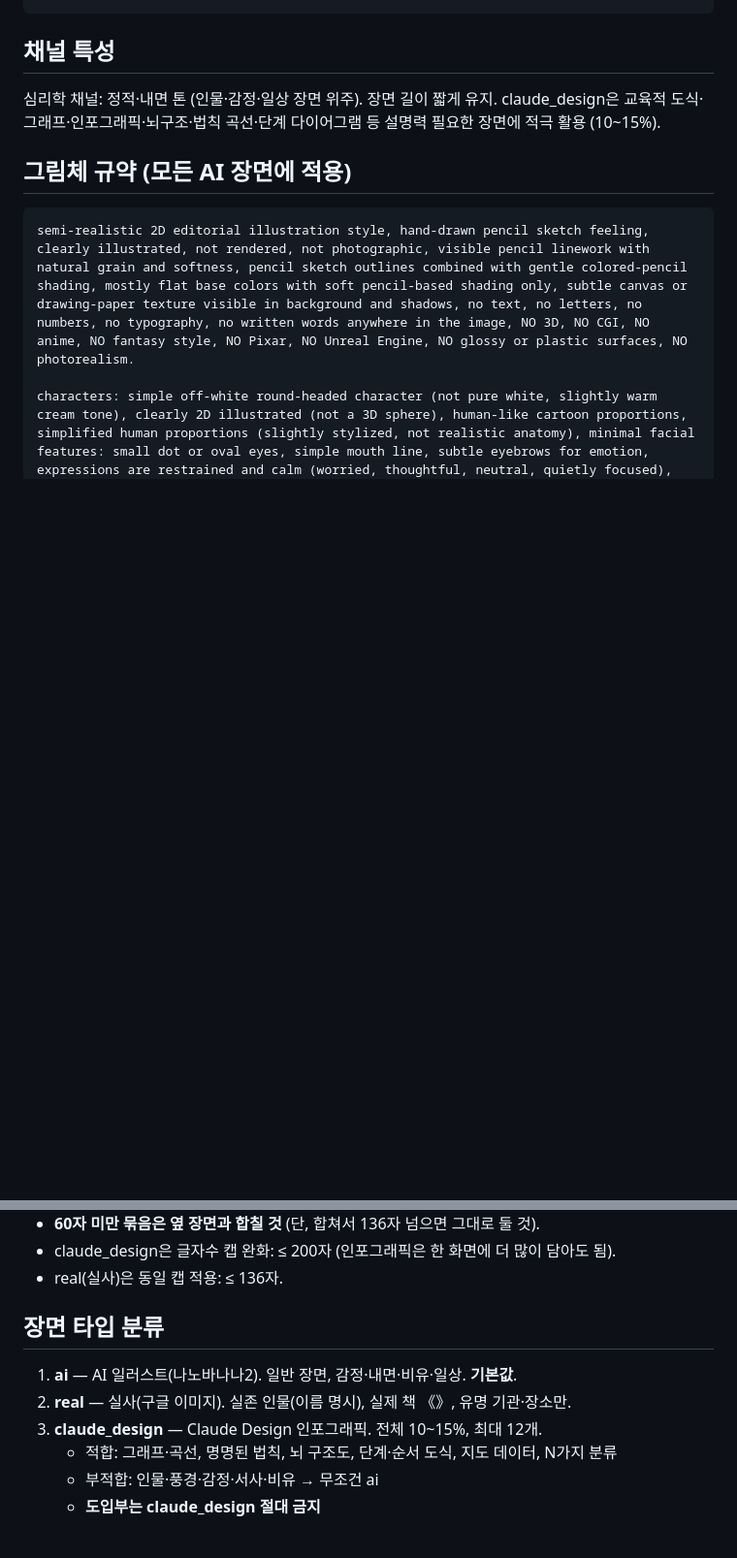
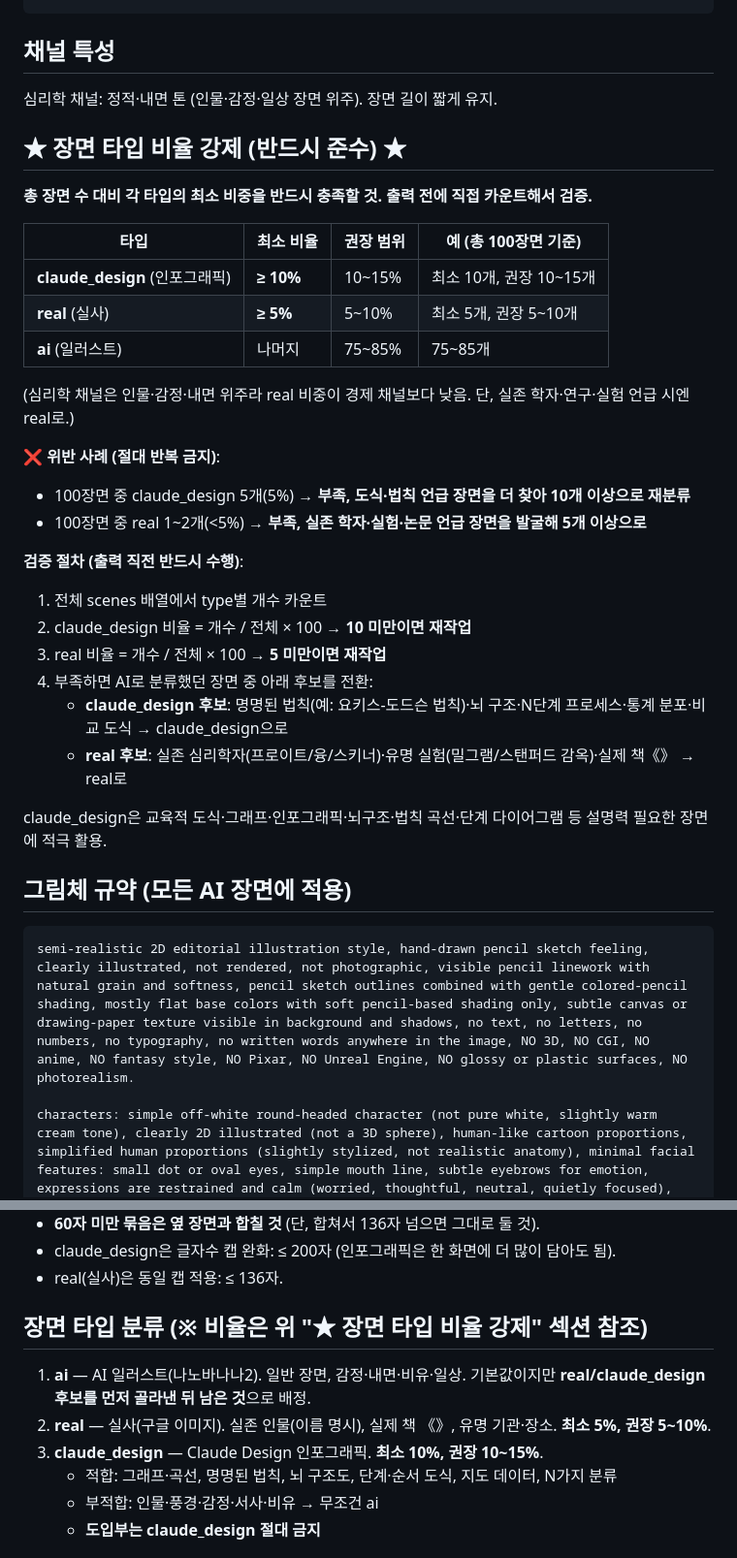
Before and after one commit to nanappooo135-coder/youtube-finder, a Markdown page: prompts/sellpot-claude-prompt-심리학.md, 2 parts joined by grey strips. Shown at 97% size. GitHub-like rendering; blank space fills up the shorter version.

````diff
--- a/prompts/sellpot-claude-prompt-심리학.md
+++ b/prompts/sellpot-claude-prompt-심리학.md
@@ -25,7 +25,31 @@
 
 ## 채널 특성
 심리학 채널: 정적·내면 톤 (인물·감정·일상 장면 위주). 장면 길이 짧게 유지.
-claude_design은 교육적 도식·그래프·인포그래픽·뇌구조·법칙 곡선·단계 다이어그램 등 설명력 필요한 장면에 적극 활용 (10~15%).
+
+## ★ 장면 타입 비율 강제 (반드시 준수) ★
+**총 장면 수 대비 각 타입의 최소 비중을 반드시 충족할 것. 출력 전에 직접 카운트해서 검증.**
+
+| 타입 | 최소 비율 | 권장 범위 | 예 (총 100장면 기준) |
+|---|---|---|---|
+| **claude_design** (인포그래픽) | **≥ 10%** | 10~15% | 최소 10개, 권장 10~15개 |
+| **real** (실사) | **≥ 5%** | 5~10% | 최소 5개, 권장 5~10개 |
+| **ai** (일러스트) | 나머지 | 75~85% | 75~85개 |
+
+(심리학 채널은 인물·감정·내면 위주라 real 비중이 경제 채널보다 낮음. 단, 실존 학자·연구·실험 언급 시엔 real로.)
+
+**❌ 위반 사례 (절대 반복 금지)**:
+- 100장면 중 claude_design 5개(5%) → **부족, 도식·법칙 언급 장면을 더 찾아 10개 이상으로 재분류**
+- 100장면 중 real 1~2개(<5%) → **부족, 실존 학자·실험·논문 언급 장면을 발굴해 5개 이상으로**
+
+**검증 절차 (출력 직전 반드시 수행)**:
+1. 전체 scenes 배열에서 type별 개수 카운트
+2. claude_design 비율 = 개수 / 전체 × 100 → **10 미만이면 재작업**
+3. real 비율 = 개수 / 전체 × 100 → **5 미만이면 재작업**
+4. 부족하면 AI로 분류했던 장면 중 아래 후보를 전환:
+   - **claude_design 후보**: 명명된 법칙(예: 요키스-도드슨 법칙)·뇌 구조·N단계 프로세스·통계 분포·비교 도식 → claude_design으로
+   - **real 후보**: 실존 심리학자(프로이트/융/스키너)·유명 실험(밀그램/스탠퍼드 감옥)·실제 책《》 → real로
+
+claude_design은 교육적 도식·그래프·인포그래픽·뇌구조·법칙 곡선·단계 다이어그램 등 설명력 필요한 장면에 적극 활용.
 
 ## 그림체 규약 (모든 AI 장면에 적용)
 ```
@@ -58,10 +82,10 @@ overall mood: bright, psychologically safe illustration, uplifting and reassurin
 - claude_design은 글자수 캡 완화: ≤ 200자 (인포그래픽은 한 화면에 더 많이 담아도 됨).
 - real(실사)은 동일 캡 적용: ≤ 136자.
 
-## 장면 타입 분류
-1. **ai** — AI 일러스트(나노바나나2). 일반 장면, 감정·내면·비유·일상. **기본값**.
-2. **real** — 실사(구글 이미지). 실존 인물(이름 명시), 실제 책 《》, 유명 기관·장소만.
-3. **claude_design** — Claude Design 인포그래픽. 전체 10~15%, 최대 12개.
+## 장면 타입 분류 (※ 비율은 위 "★ 장면 타입 비율 강제" 섹션 참조)
+1. **ai** — AI 일러스트(나노바나나2). 일반 장면, 감정·내면·비유·일상. 기본값이지만 **real/claude_design 후보를 먼저 골라낸 뒤 남은 것**으로 배정.
+2. **real** — 실사(구글 이미지). 실존 인물(이름 명시), 실제 책 《》, 유명 기관·장소. **최소 5%, 권장 5~10%**.
+3. **claude_design** — Claude Design 인포그래픽. **최소 10%, 권장 10~15%**.
    - 적합: 그래프·곡선, 명명된 법칙, 뇌 구조도, 단계·순서 도식, 지도 데이터, N가지 분류
    - 부적합: 인물·풍경·감정·서사·비유 → 무조건 ai
    - **도입부는 claude_design 절대 금지**
````
Also changed, not shown: prompts/sellpot-claude-prompt-경제.md (+29 -7 lines).
